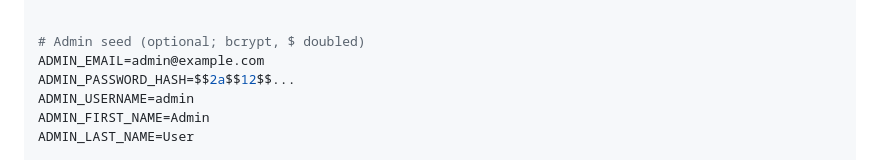
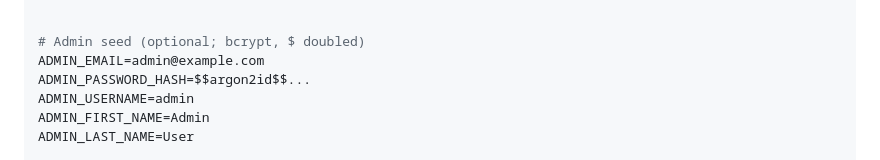
Before and after one commit to pamsler/keypasser, a Markdown page: README.md, the part around the change. GitHub-like rendering.

```diff
--- a/README.md
+++ b/README.md
@@ -104,7 +104,7 @@ TRUST_PROXY=1
 
 # Admin seed (optional; bcrypt, $ doubled)
 ADMIN_EMAIL=admin@example.com
-ADMIN_PASSWORD_HASH=$$2a$$12$$...
+ADMIN_PASSWORD_HASH=$$argon2id$$...
 ADMIN_USERNAME=admin
 ADMIN_FIRST_NAME=Admin
 ADMIN_LAST_NAME=User
```
